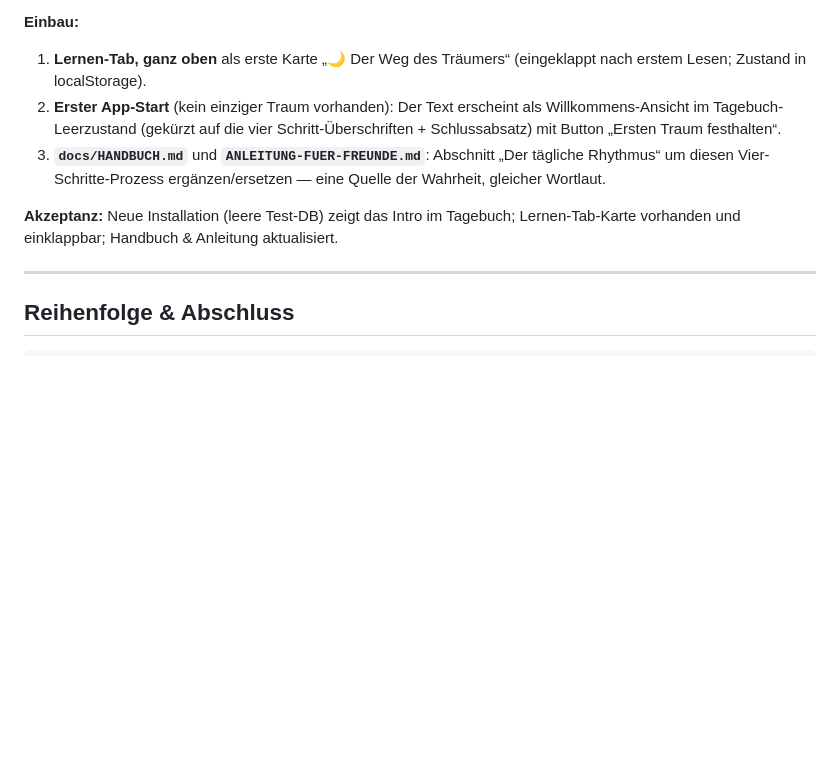
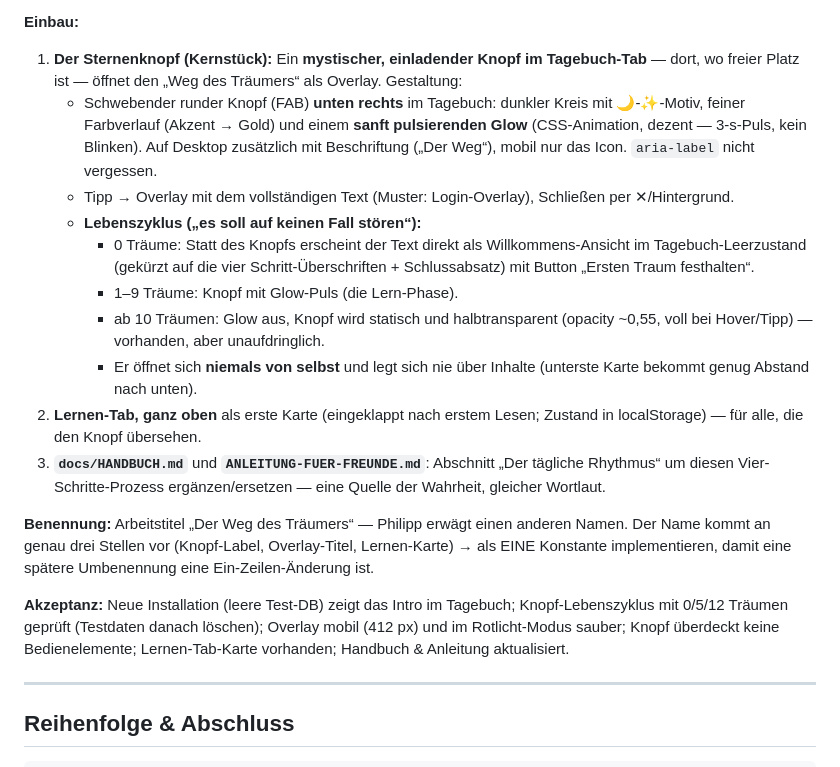
Before and after one commit to Phille2512/klartraum, a Markdown page: UMSETZUNGSPLAN-HILFE.md, the part around the change. Rendered like a GitHub page; blank space fills up the shorter version.

Commit message:
Plan-Ergänzung H.4: Mystischer Sternenknopf für den 'Weg des Träumers'
Schwebender Knopf im Tagebuch mit Lebenszyklus (Willkommenstext bei 0 Träumen,
Glow-Puls bis 10, danach dezent-halbtransparent), öffnet nie von selbst.
Name als eine Konstante — Umbenennung bleibt Ein-Zeilen-Änderung.

Co-Authored-By: Claude Fable 5 <noreply@anthropic.com>

```diff
--- a/UMSETZUNGSPLAN-HILFE.md
+++ b/UMSETZUNGSPLAN-HILFE.md
@@ -207,17 +207,42 @@ Implementierer darf Feinschliff machen, Kernaussagen bleiben):
 > Füttere sie beiläufig. Ernte, wann du willst.
 
 **Einbau:**
-1. **Lernen-Tab, ganz oben** als erste Karte „🌙 Der Weg des Träumers“
-   (eingeklappt nach erstem Lesen; Zustand in localStorage).
-2. **Erster App-Start** (kein einziger Traum vorhanden): Der Text erscheint
-   als Willkommens-Ansicht im Tagebuch-Leerzustand (gekürzt auf die vier
-   Schritt-Überschriften + Schlussabsatz) mit Button „Ersten Traum festhalten“.
+
+1. **Der Sternenknopf (Kernstück):** Ein **mystischer, einladender Knopf im
+   Tagebuch-Tab** — dort, wo freier Platz ist — öffnet den „Weg des Träumers“
+   als Overlay. Gestaltung:
+   - Schwebender runder Knopf (FAB) **unten rechts** im Tagebuch: dunkler
+     Kreis mit 🌙-✨-Motiv, feiner Farbverlauf (Akzent → Gold) und einem
+     **sanft pulsierenden Glow** (CSS-Animation, dezent — 3-s-Puls, kein
+     Blinken). Auf Desktop zusätzlich mit Beschriftung („Der Weg“), mobil nur
+     das Icon. `aria-label` nicht vergessen.
+   - Tipp → Overlay mit dem vollständigen Text (Muster: Login-Overlay),
+     Schließen per ✕/Hintergrund.
+   - **Lebenszyklus („es soll auf keinen Fall stören“):**
+     - 0 Träume: Statt des Knopfs erscheint der Text direkt als
+       Willkommens-Ansicht im Tagebuch-Leerzustand (gekürzt auf die vier
+       Schritt-Überschriften + Schlussabsatz) mit Button „Ersten Traum
+       festhalten“.
+     - 1–9 Träume: Knopf mit Glow-Puls (die Lern-Phase).
+     - ab 10 Träumen: Glow aus, Knopf wird statisch und halbtransparent
+       (opacity ~0,55, voll bei Hover/Tipp) — vorhanden, aber unaufdringlich.
+     - Er öffnet sich **niemals von selbst** und legt sich nie über Inhalte
+       (unterste Karte bekommt genug Abstand nach unten).
+2. **Lernen-Tab, ganz oben** als erste Karte (eingeklappt nach erstem Lesen;
+   Zustand in localStorage) — für alle, die den Knopf übersehen.
 3. **`docs/HANDBUCH.md`** und **`ANLEITUNG-FUER-FREUNDE.md`**: Abschnitt
    „Der tägliche Rhythmus“ um diesen Vier-Schritte-Prozess ergänzen/ersetzen —
    eine Quelle der Wahrheit, gleicher Wortlaut.
 
+**Benennung:** Arbeitstitel „Der Weg des Träumers“ — Philipp erwägt einen
+anderen Namen. Der Name kommt an genau drei Stellen vor (Knopf-Label,
+Overlay-Titel, Lernen-Karte) → als EINE Konstante implementieren, damit eine
+spätere Umbenennung eine Ein-Zeilen-Änderung ist.
+
 **Akzeptanz:** Neue Installation (leere Test-DB) zeigt das Intro im Tagebuch;
-Lernen-Tab-Karte vorhanden und einklappbar; Handbuch & Anleitung aktualisiert.
+Knopf-Lebenszyklus mit 0/5/12 Träumen geprüft (Testdaten danach löschen);
+Overlay mobil (412 px) und im Rotlicht-Modus sauber; Knopf überdeckt keine
+Bedienelemente; Lernen-Tab-Karte vorhanden; Handbuch & Anleitung aktualisiert.
 
 ---
 
```
